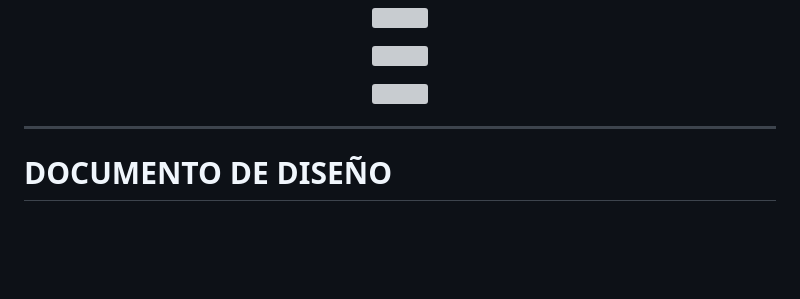
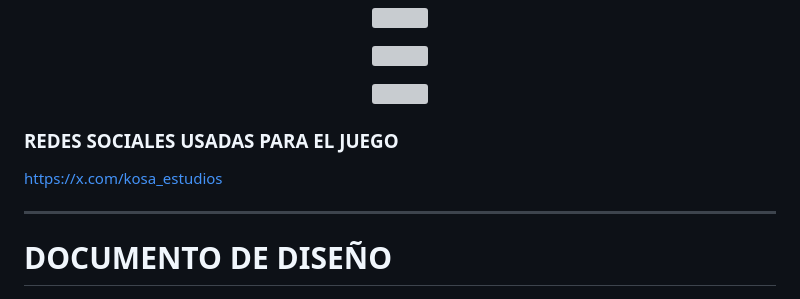
Before and after one commit to SantiagoSalto/PVLI-grp03, a Markdown page: README.md, the part around the change. GitHub-like rendering; blank space fills up the shorter version; grey boxes are pictures that could not be loaded.

Commit message:
Añadir red social al readme

```diff
--- a/README.md
+++ b/README.md
@@ -16,6 +16,9 @@ El juego "Proyecto Bellota" se trata de un trabajo universitario hecho en la UCM
 <p align="center">
   <img src="Images/README/Nivel1c.png" alt="" width="1500"/>
 </p>
+
+### REDES SOCIALES USADAS PARA EL JUEGO
+https://x.com/kosa_estudios
 
 ---
 
```
